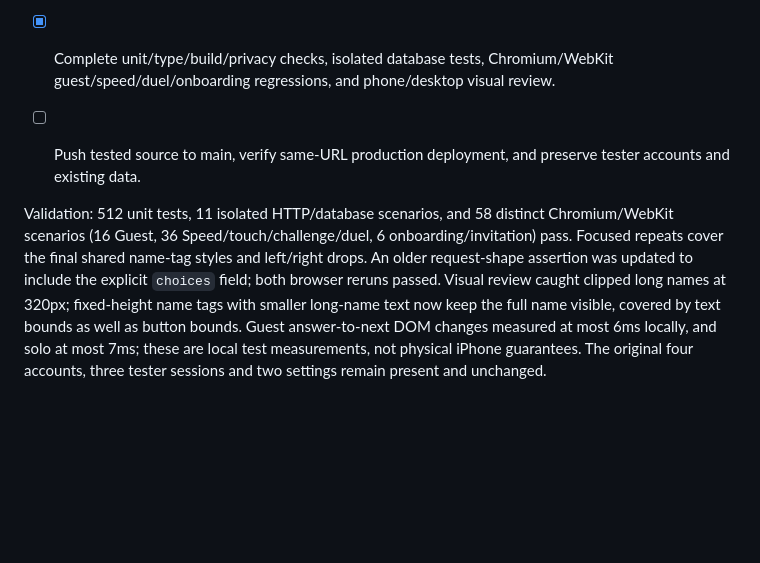
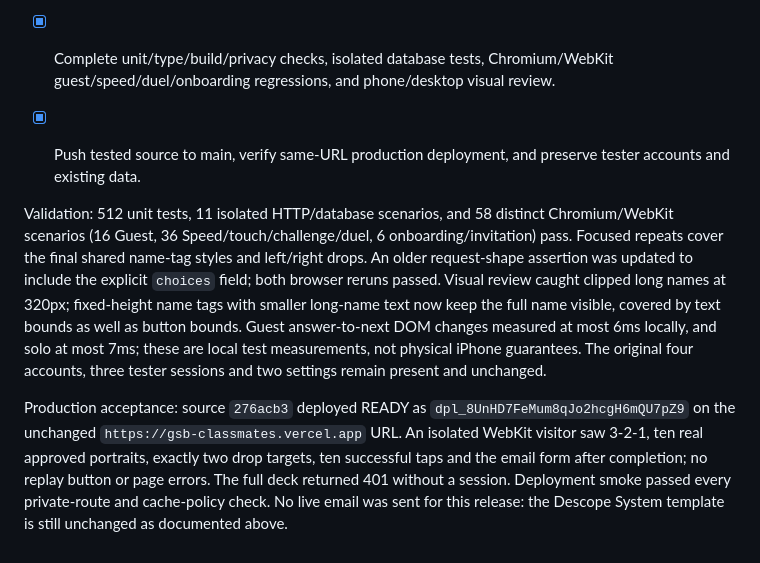
Before and after one commit to wesleyzhao/classmates, a Markdown page: docs/gsb/LAUNCH.md, the part around the change. GitHub-like rendering; blank space fills up the shorter version.

Commit message:
Document successful two-choice production acceptance

```diff
--- a/docs/gsb/LAUNCH.md
+++ b/docs/gsb/LAUNCH.md
@@ -85,7 +85,10 @@ The final provider review caught a pre-existing guest-claim bug: Descope session
 - [x] Put the requested email copy and Log In Now button in the modular custom-sender renderer and local preview. Verify Descope's live System template is locked and clearly document that live copy is not changed.
 - [x] Verify current published Descope Free allowance: 1,000 emails/day. Keep the app's stricter 90-request daily limiter unchanged.
 - [x] Complete unit/type/build/privacy checks, isolated database tests, Chromium/WebKit guest/speed/duel/onboarding regressions, and phone/desktop visual review.
-- [ ] Push tested source to main, verify same-URL production deployment, and preserve tester accounts and existing data.
+- [x] Push tested source to main, verify same-URL production deployment, and preserve tester accounts and existing data.
 
 
 Validation: 512 unit tests, 11 isolated HTTP/database scenarios, and 58 distinct Chromium/WebKit scenarios (16 Guest, 36 Speed/touch/challenge/duel, 6 onboarding/invitation) pass. Focused repeats cover the final shared name-tag styles and left/right drops. An older request-shape assertion was updated to include the explicit `choices` field; both browser reruns passed. Visual review caught clipped long names at 320px; fixed-height name tags with smaller long-name text now keep the full name visible, covered by text bounds as well as button bounds. Guest answer-to-next DOM changes measured at most 6ms locally, and solo at most 7ms; these are local test measurements, not physical iPhone guarantees. The original four accounts, three tester sessions and two settings remain present and unchanged.
+
+
+Production acceptance: source `276acb3` deployed READY as `dpl_8UnHD7FeMum8qJo2hcgH6mQU7pZ9` on the unchanged `https://gsb-classmates.vercel.app` URL. An isolated WebKit visitor saw 3-2-1, ten real approved portraits, exactly two drop targets, ten successful taps and the email form after completion; no replay button or page errors. The full deck returned 401 without a session. Deployment smoke passed every private-route and cache-policy check. No live email was sent for this release: the Descope System template is still unchanged as documented above.
```
